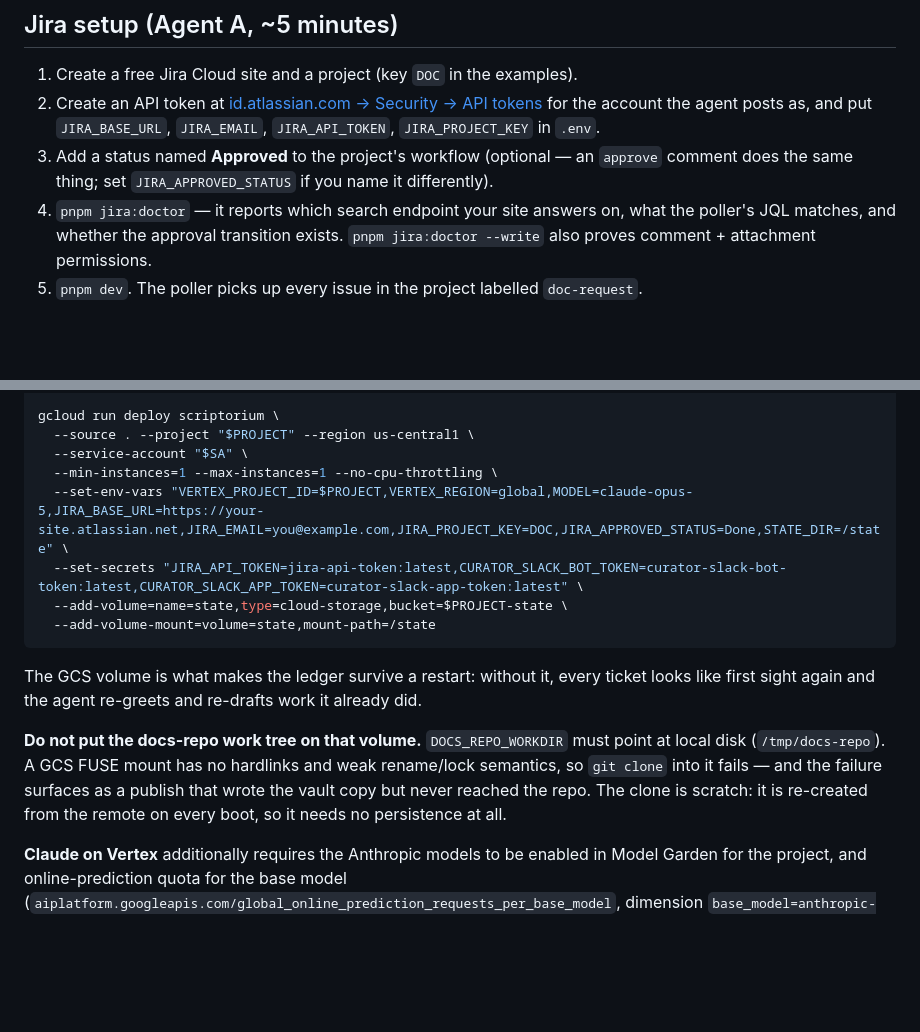
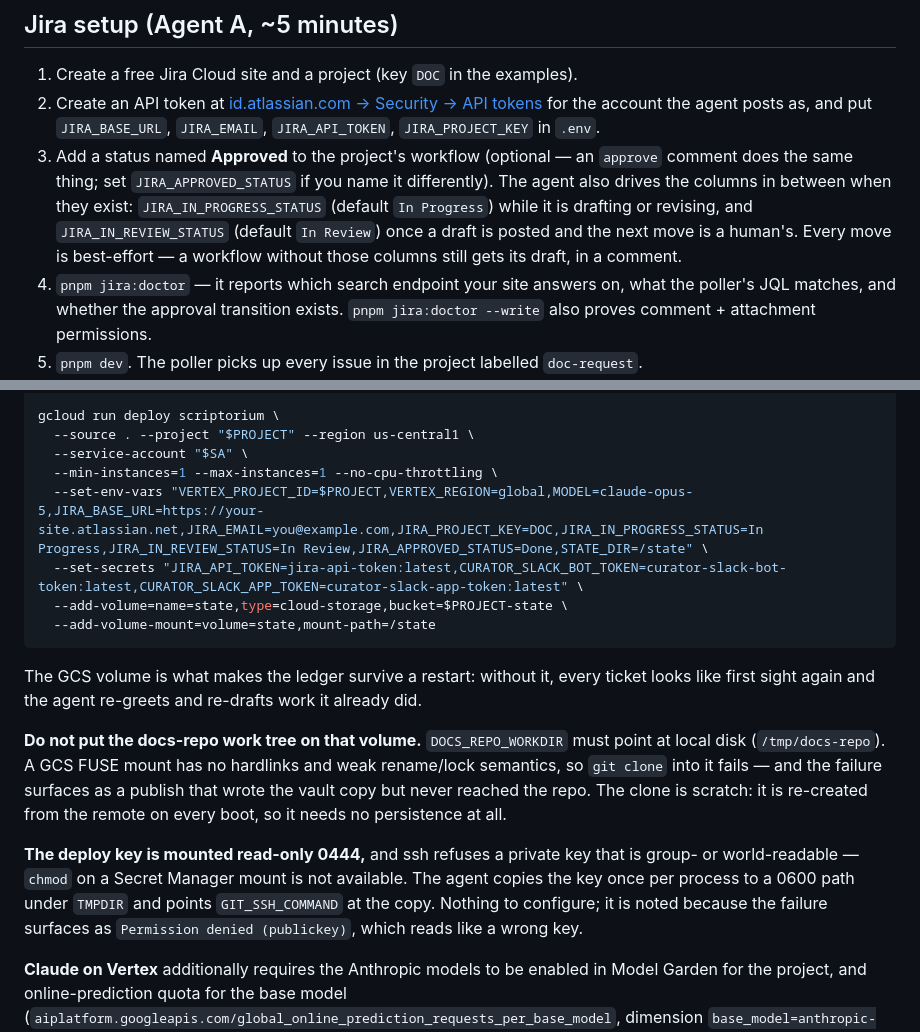
Before and after one commit to sloweyyy/scriptorium, a Markdown page: README.md, 2 parts joined by grey strips. GitHub-like rendering; blank space fills up the shorter version.

Commit message:
docs: the board columns the agent drives, and why the deploy key gets copied
Both are things a reader would otherwise learn from a failure: a workflow without
In Progress / In Review still works but looks inert, and a 0444 key mount fails as
`Permission denied (publickey)`, which reads like the wrong key entirely.

Co-Authored-By: Truong Le Vinh Phuc <truonglevinhphuc2006@gmail.com>

```diff
--- a/README.md
+++ b/README.md
@@ -70,6 +70,10 @@ RUN_LLM_EVALS=1 pnpm eval     # + live grounded-Q&A evals
    `JIRA_API_TOKEN`, `JIRA_PROJECT_KEY` in `.env`.
 3. Add a status named **Approved** to the project's workflow (optional — an `approve`
    comment does the same thing; set `JIRA_APPROVED_STATUS` if you name it differently).
+   The agent also drives the columns in between when they exist: `JIRA_IN_PROGRESS_STATUS`
+   (default `In Progress`) while it is drafting or revising, and `JIRA_IN_REVIEW_STATUS`
+   (default `In Review`) once a draft is posted and the next move is a human's. Every move
+   is best-effort — a workflow without those columns still gets its draft, in a comment.
 4. `pnpm jira:doctor` — it reports which search endpoint your site answers on, what the
    poller's JQL matches, and whether the approval transition exists.
    `pnpm jira:doctor --write` also proves comment + attachment permissions.
@@ -209,7 +213,7 @@ gcloud run deploy scriptorium \
   --source . --project "$PROJECT" --region us-central1 \
   --service-account "$SA" \
   --min-instances=1 --max-instances=1 --no-cpu-throttling \
-  --set-env-vars "VERTEX_PROJECT_ID=$PROJECT,VERTEX_REGION=global,MODEL=claude-opus-5,JIRA_BASE_URL=https://your-site.atlassian.net,JIRA_EMAIL=you@example.com,JIRA_PROJECT_KEY=DOC,JIRA_APPROVED_STATUS=Done,STATE_DIR=/state" \
+  --set-env-vars "VERTEX_PROJECT_ID=$PROJECT,VERTEX_REGION=global,MODEL=claude-opus-5,JIRA_BASE_URL=https://your-site.atlassian.net,JIRA_EMAIL=you@example.com,JIRA_PROJECT_KEY=DOC,JIRA_IN_PROGRESS_STATUS=In Progress,JIRA_IN_REVIEW_STATUS=In Review,JIRA_APPROVED_STATUS=Done,STATE_DIR=/state" \
   --set-secrets "JIRA_API_TOKEN=jira-api-token:latest,CURATOR_SLACK_BOT_TOKEN=curator-slack-bot-token:latest,CURATOR_SLACK_APP_TOKEN=curator-slack-app-token:latest" \
   --add-volume=name=state,type=cloud-storage,bucket=$PROJECT-state \
   --add-volume-mount=volume=state,mount-path=/state
@@ -223,6 +227,12 @@ local disk (`/tmp/docs-repo`). A GCS FUSE mount has no hardlinks and weak rename
 semantics, so `git clone` into it fails — and the failure surfaces as a publish that wrote
 the vault copy but never reached the repo. The clone is scratch: it is re-created from the
 remote on every boot, so it needs no persistence at all.
+
+**The deploy key is mounted read-only 0444,** and ssh refuses a private key that is
+group- or world-readable — `chmod` on a Secret Manager mount is not available. The agent
+copies the key once per process to a 0600 path under `TMPDIR` and points
+`GIT_SSH_COMMAND` at the copy. Nothing to configure; it is noted because the failure
+surfaces as `Permission denied (publickey)`, which reads like a wrong key.
 
 **Claude on Vertex** additionally requires the Anthropic models to be enabled in Model
 Garden for the project, and online-prediction quota for the base model
```
